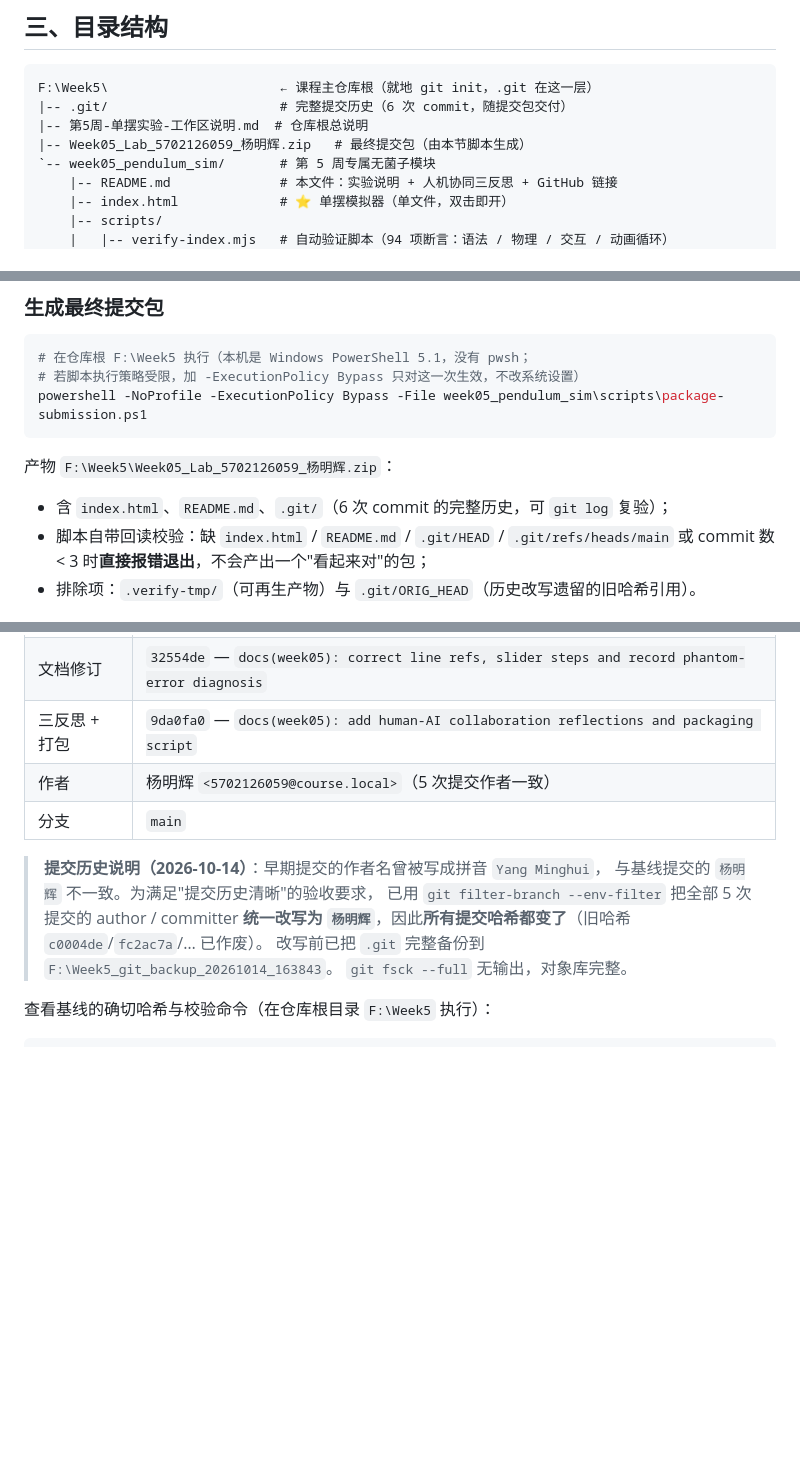
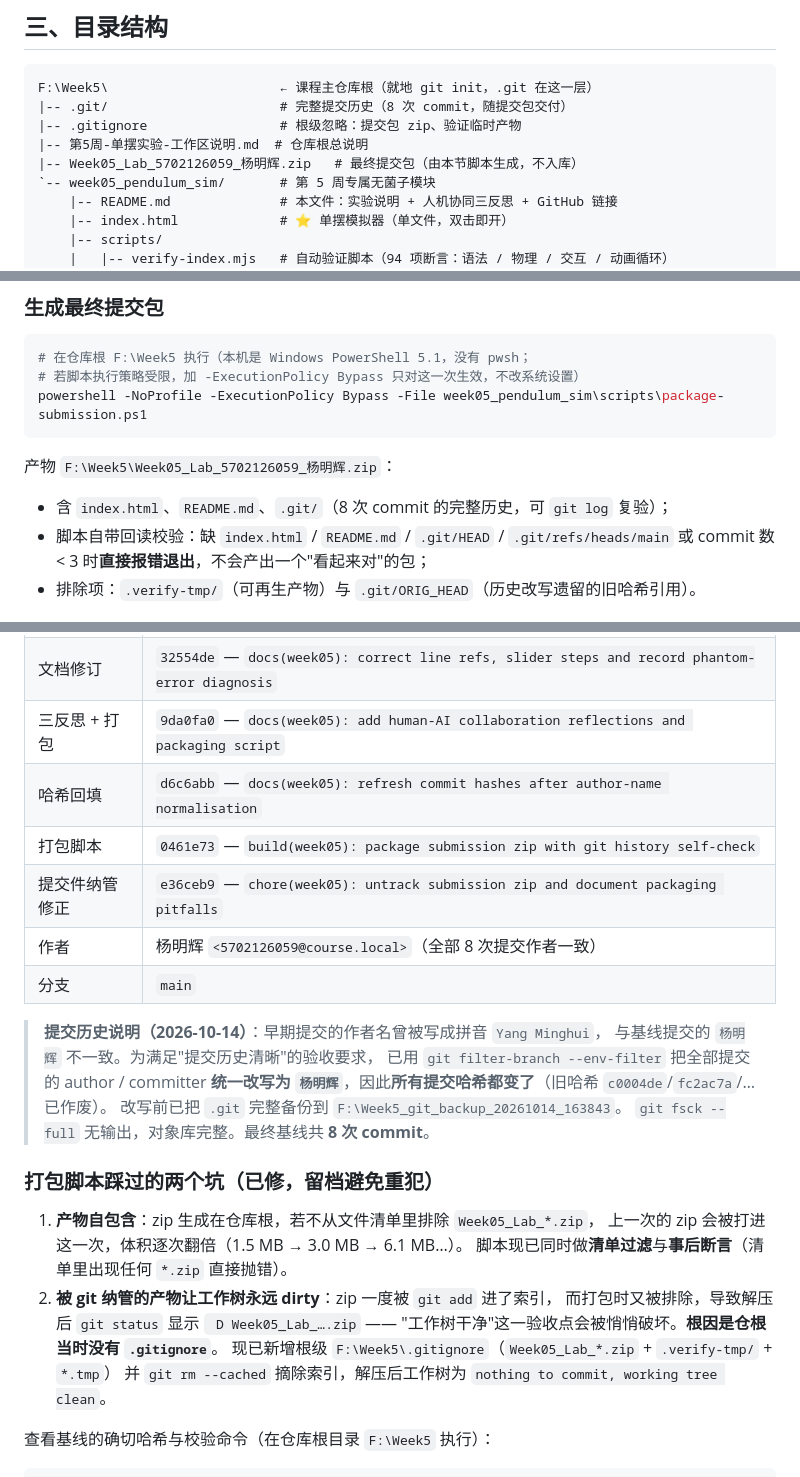
Before and after one commit to SugarSugarFish/Week05_Lab, a Markdown page: week05_pendulum_sim/README.md, 3 parts joined by grey strips. GitHub-like rendering; blank space fills up the shorter version.

Commit message:
docs(week05): sync commit ledger and record packaging pitfalls

````diff
--- a/week05_pendulum_sim/README.md
+++ b/week05_pendulum_sim/README.md
@@ -25,9 +25,10 @@
 
 ```text
 F:\Week5\                      ← 课程主仓库根（就地 git init，.git 在这一层）
-|-- .git/                      # 完整提交历史（6 次 commit，随提交包交付）
+|-- .git/                      # 完整提交历史（8 次 commit，随提交包交付）
+|-- .gitignore                 # 根级忽略：提交包 zip、验证临时产物
 |-- 第5周-单摆实验-工作区说明.md  # 仓库根总说明
-|-- Week05_Lab_5702126059_杨明辉.zip   # 最终提交包（由本节脚本生成）
+|-- Week05_Lab_5702126059_杨明辉.zip   # 最终提交包（由本节脚本生成，不入库）
 `-- week05_pendulum_sim/       # 第 5 周专属无菌子模块
     |-- README.md              # 本文件：实验说明 + 人机协同三反思 + GitHub 链接
     |-- index.html             # ⭐ 单摆模拟器（单文件，双击即开）
@@ -53,7 +54,7 @@ powershell -NoProfile -ExecutionPolicy Bypass -File week05_pendulum_sim\scripts\
 
 产物 `F:\Week5\Week05_Lab_5702126059_杨明辉.zip`：
 
-- 含 `index.html`、`README.md`、`.git/`（6 次 commit 的完整历史，可 `git log` 复验）；
+- 含 `index.html`、`README.md`、`.git/`（8 次 commit 的完整历史，可 `git log` 复验）；
 - 脚本自带回读校验：缺 `index.html` / `README.md` / `.git/HEAD` / `.git/refs/heads/main`
   或 commit 数 < 3 时**直接报错退出**，不会产出一个"看起来对"的包；
 - 排除项：`.verify-tmp/`（可再生产物）与 `.git/ORIG_HEAD`（历史改写遗留的旧哈希引用）。
@@ -186,15 +187,29 @@ Select-String log.txt -Pattern 'Uncaught|ReferenceError|TypeError|is not defined
 | 回归守卫 | `87f63bc` — `fix(week05): guard against inline-handler ReferenceError in reset binding` |
 | 文档修订 | `32554de` — `docs(week05): correct line refs, slider steps and record phantom-error diagnosis` |
 | 三反思 + 打包 | `9da0fa0` — `docs(week05): add human-AI collaboration reflections and packaging script` |
-| 作者 | 杨明辉 `<5702126059@course.local>`（5 次提交作者一致） |
+| 哈希回填 | `d6c6abb` — `docs(week05): refresh commit hashes after author-name normalisation` |
+| 打包脚本 | `0461e73` — `build(week05): package submission zip with git history self-check` |
+| 提交件纳管修正 | `e36ceb9` — `chore(week05): untrack submission zip and document packaging pitfalls` |
+| 作者 | 杨明辉 `<5702126059@course.local>`（全部 8 次提交作者一致） |
 | 分支 | `main` |
 
 > **提交历史说明（2026-10-14）**：早期提交的作者名曾被写成拼音 `Yang Minghui`，
 > 与基线提交的 `杨明辉` 不一致。为满足"提交历史清晰"的验收要求，
-> 已用 `git filter-branch --env-filter` 把全部 5 次提交的 author / committer
+> 已用 `git filter-branch --env-filter` 把全部提交的 author / committer
 > **统一改写为 `杨明辉`**，因此**所有提交哈希都变了**（旧哈希 `c0004de`/`fc2ac7a`/… 已作废）。
 > 改写前已把 `.git` 完整备份到 `F:\Week5_git_backup_20261014_163843`。
-> `git fsck --full` 无输出，对象库完整。
+> `git fsck --full` 无输出，对象库完整。最终基线共 **8 次 commit**。
+
+### 打包脚本踩过的两个坑（已修，留档避免重犯）
+
+1. **产物自包含**：zip 生成在仓库根，若不从文件清单里排除 `Week05_Lab_*.zip`，
+   上一次的 zip 会被打进这一次，体积逐次翻倍（1.5 MB → 3.0 MB → 6.1 MB…）。
+   脚本现已同时做**清单过滤**与**事后断言**（清单里出现任何 `*.zip` 直接抛错）。
+2. **被 git 纳管的产物让工作树永远 dirty**：zip 一度被 `git add` 进了索引，
+   而打包时又被排除，导致解压后 `git status` 显示 ` D Week05_Lab_….zip` ——
+   "工作树干净"这一验收点会被悄悄破坏。**根因是仓根当时没有 `.gitignore`**。
+   现已新增根级 `F:\Week5\.gitignore`（`Week05_Lab_*.zip` + `.verify-tmp/` + `*.tmp`）
+   并 `git rm --cached` 摘除索引，解压后工作树为 `nothing to commit, working tree clean`。
 
 查看基线的确切哈希与校验命令（在仓库根目录 `F:\Week5` 执行）：
 
````
